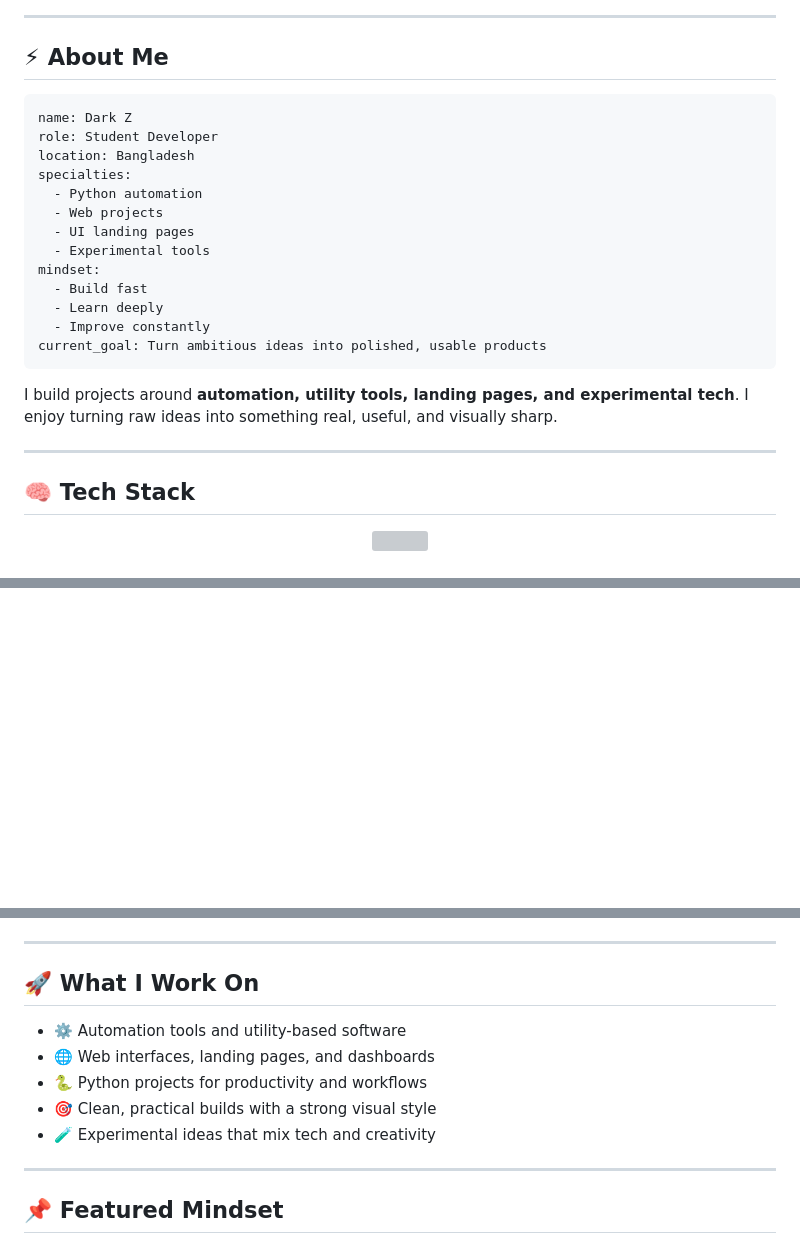
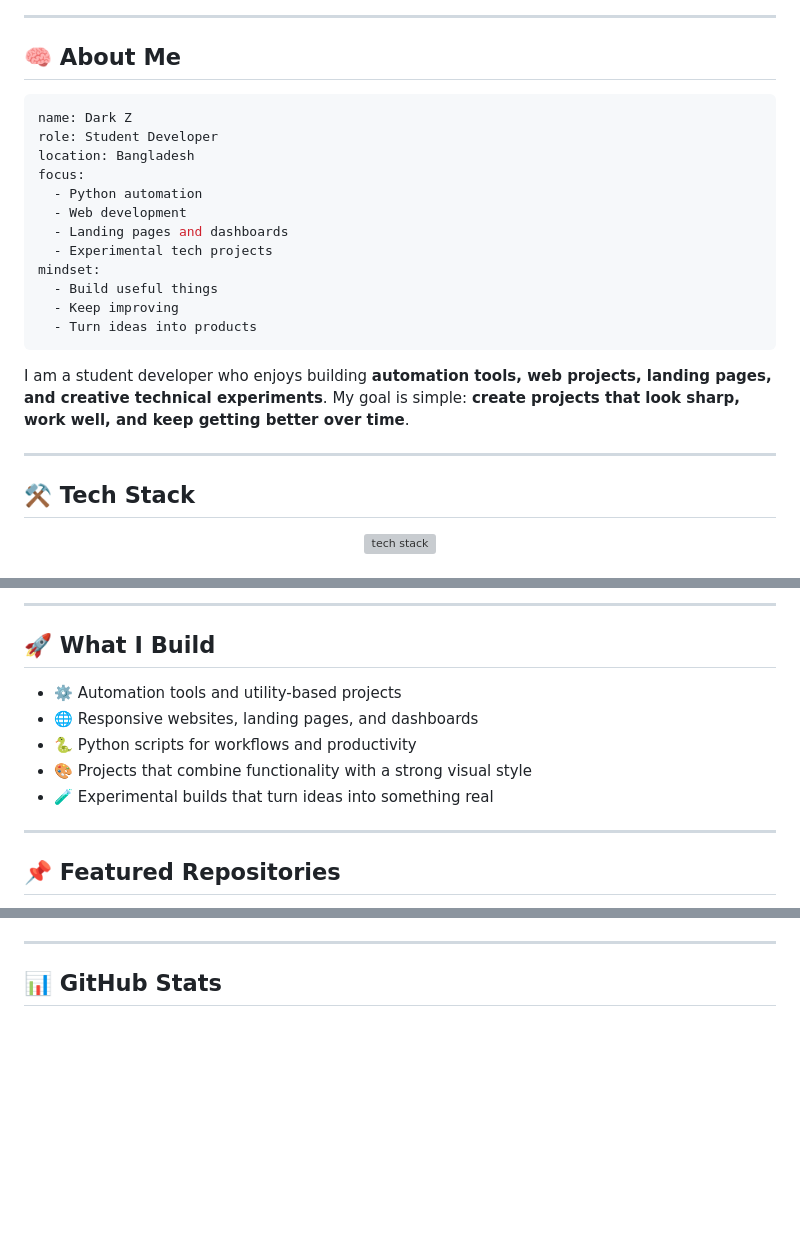
Before and after one commit to dark-z-666/User, a Markdown page: README.md, 3 parts joined by grey strips. Rendered like a GitHub page; blank space fills up the shorter version; grey boxes are pictures that could not be loaded.

`````diff
--- a/README.md
+++ b/README.md
@@ -15,32 +14,31 @@
 
 ---
 
-## ⚡ About Me
+## 🧠 About Me
 
-```
+```yaml
 name: Dark Z
 role: Student Developer
 location: Bangladesh
-specialties:
+focus:
   - Python automation
-  - Web projects
-  - UI landing pages
-  - Experimental tools
+  - Web development
+  - Landing pages and dashboards
+  - Experimental tech projects
 mindset:
-  - Build fast
-  - Learn deeply
-  - Improve constantly
-current_goal: Turn ambitious ideas into polished, usable products
-````
+  - Build useful things
+  - Keep improving
+  - Turn ideas into products
+```
 
-I build projects around **automation, utility tools, landing pages, and experimental tech**.
-I enjoy turning raw ideas into something real, useful, and visually sharp.
+I am a student developer who enjoys building **automation tools, web projects, landing pages, and creative technical experiments**.
+My goal is simple: **create projects that look sharp, work well, and keep getting better over time**.
 
 ---
 
-## 🧠 Tech Stack
+## ⚒️ Tech Stack
 
 <div align="center">
 
-<img src="https://skillicons.dev/icons?i=python,html,css,js,java,cpp,git,github,vscode,linux,windows,bash" />
+<img src="https://skillicons.dev/icons?i=python,html,css,js,java,cpp,bash,git,github,vscode,linux,windows" alt="tech stack" />
 
@@ -46,0 +60,14 @@ I enjoy turning raw ideas into something real, useful, and visually sharp.
+---
+
+## 🚀 What I Build
+
+* ⚙️ Automation tools and utility-based projects
+* 🌐 Responsive websites, landing pages, and dashboards
+* 🐍 Python scripts for workflows and productivity
+* 🎨 Projects that combine functionality with a strong visual style
+* 🧪 Experimental builds that turn ideas into something real
+
+---
+
+## 📌 Featured Repositories
+
@@ -48,16 +91,6 @@ I enjoy turning raw ideas into something real, useful, and visually sharp.
 
 ---
 
-## 🚀 What I Work On
-
-* ⚙️ Automation tools and utility-based software
-* 🌐 Web interfaces, landing pages, and dashboards
-* 🐍 Python projects for productivity and workflows
-* 🎯 Clean, practical builds with a strong visual style
-* 🧪 Experimental ideas that mix tech and creativity
-
----
-
-## 📌 Featured Mindset
+## 📊 GitHub Stats
 
 <div align="center">
`````
Also changed, not shown: other parts of README.md (+64 -36 lines).
